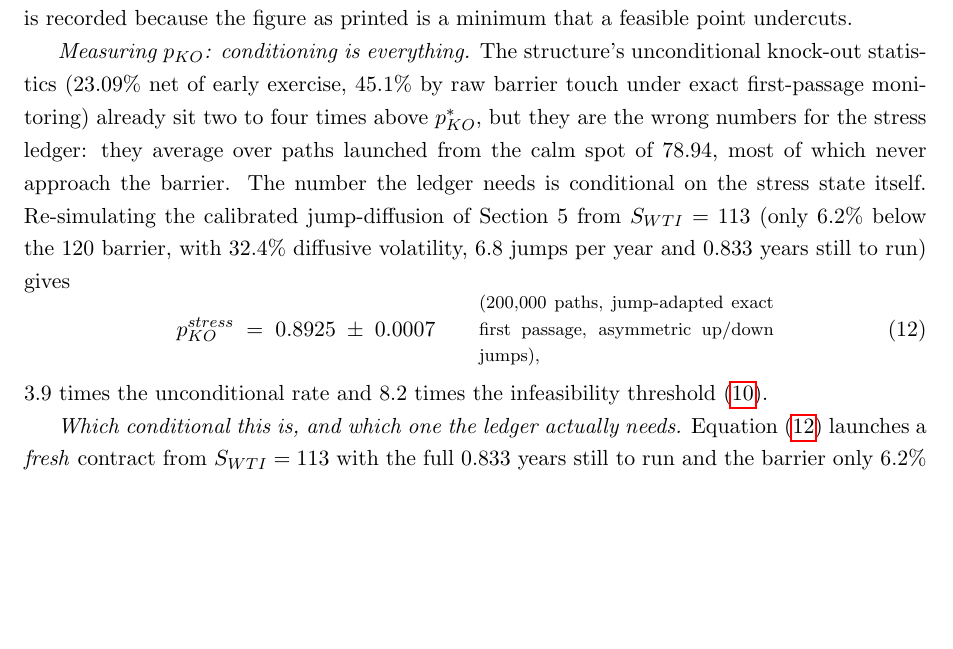
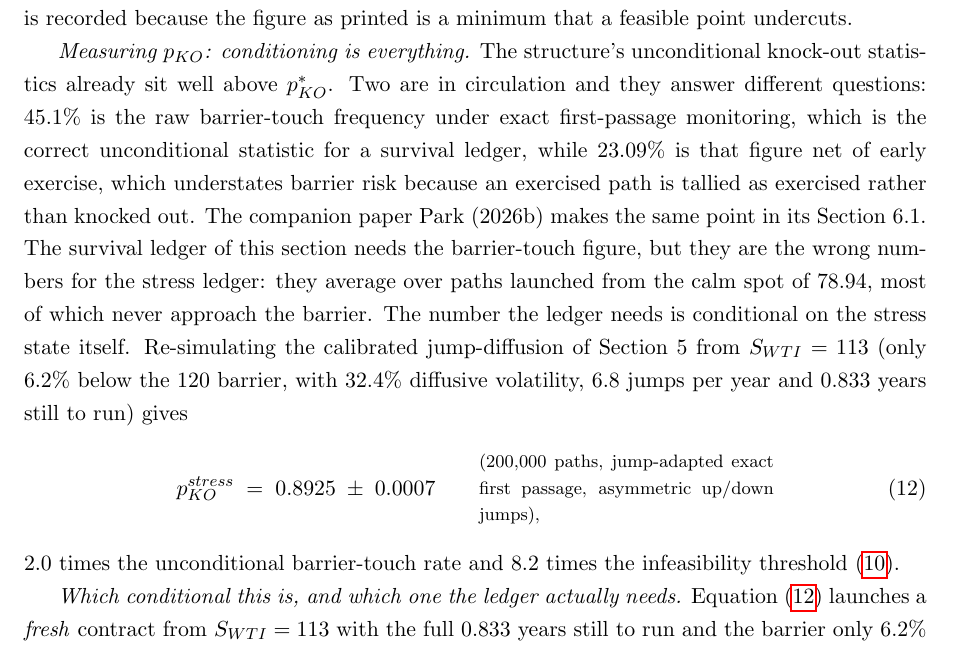
Before and after one commit to JihongParker/wti-fx-hedge-program, a LaTeX paper (papers/01_budget_allocation/Park_hedge_optimization.tex): part of page 17 of 26, cut so that both start at the same text, the shorter picture padded with empty space. Compiled offline with pdfLaTeX.

Commit message:
round 2b: bandwidth-sensitivity of the trimodality claim, and the cross-paper KO-rate contradiction
C16. The proxy hedge-cost distribution resolves three local maxima at Scott's
default kernel bandwidth (near -252bn, -130bn, +2bn) but two at twice that
bandwidth and one at three times. Section 6.3 now says so, reports skew -1.39
and excess kurtosis +0.35, and states that no dip test is offered, so the
paper no longer asserts multimodality as a tested property.

C5. Paper 1 called 23.09% 'the unconditional rate' while its companion argues
in bold that the correct unconditional statistic is the 43.7-45.1% raw
barrier-touch frequency, 23.09% being contaminated by early-exercise
pre-emption. Paper 1 now states both, says which question each answers, uses
the barrier-touch figure for the survival ledger, and cites the companion. The
multiple of the unconditional rate falls from 3.9x to 2.0x accordingly.

Co-Authored-By: Claude Opus 4.8 (1M context) <noreply@anthropic.com>

```diff
--- a/papers/01_budget_allocation/Park_hedge_optimization.tex
+++ b/papers/01_budget_allocation/Park_hedge_optimization.tex
@@ -335,12 +335,12 @@ p_{KO}^{\dagger} \;=\; 1-\frac{Q_{oil}\,P^{Sh}_{WTI}\,e^{r_wT_1}}{UL_{WTI}} \;=\
 \end{equation}
 above which buying WTI coverage no longer pays for itself against the survival-adjusted stress loss and the unconstrained minimiser moves from $(1,0)$ to $(0,0)$, where the ledger reads $UL_{WTI}+UL_{FX}=$ KRW 107.06bn. Since $p_{KO}^*=0.1091$ lies well below $p_{KO}^{\dagger}$, the threshold itself is unaffected. The measured stress mortality of $0.8925$, however, lies \emph{above} $p_{KO}^{\dagger}$, so the ``cheapest attainable'' curve plotted in Figure~\ref{fig:pko} and the figure of KRW 127.72bn quoted for it are the $(1,0)$ branch extended past its own validity range; the correct minimum at the measured mortality is KRW 107.06bn. Nothing downstream turns on this, because the comparison that matters is between the adopted all-KO ledger (KRW 127.15bn) and the KRW 45bn authority, and both the incorrect and the corrected minimum exceed the authority by a wide margin. The correction is recorded because the figure as printed is a minimum that a feasible point undercuts.
 
-\emph{Measuring $p_{KO}$: conditioning is everything.} The structure's unconditional knock-out statistics ($23.09\%$ net of early exercise, $45.1\%$ by raw barrier touch under exact first-passage monitoring) already sit two to four times above $p_{KO}^*$, but they are the wrong numbers for the stress ledger: they average over paths launched from the calm spot of $78.94$, most of which never approach the barrier. The number the ledger needs is conditional on the stress state itself. Re-simulating the calibrated jump-diffusion of Section 5 from $S_{WTI}=113$ (only $6.2\%$ below the 120 barrier, with $32.4\%$ diffusive volatility, $6.8$ jumps per year and $0.833$ years still to run) gives
+\emph{Measuring $p_{KO}$: conditioning is everything.} The structure's unconditional knock-out statistics already sit well above $p_{KO}^*$. Two are in circulation and they answer different questions: $45.1\%$ is the raw barrier-touch frequency under exact first-passage monitoring, which is the correct unconditional statistic for a survival ledger, while $23.09\%$ is that figure net of early exercise, which understates barrier risk because an exercised path is tallied as exercised rather than knocked out. The companion paper Park (2026b) makes the same point in its Section~6.1. The survival ledger of this section needs the barrier-touch figure, but they are the wrong numbers for the stress ledger: they average over paths launched from the calm spot of $78.94$, most of which never approach the barrier. The number the ledger needs is conditional on the stress state itself. Re-simulating the calibrated jump-diffusion of Section 5 from $S_{WTI}=113$ (only $6.2\%$ below the 120 barrier, with $32.4\%$ diffusive volatility, $6.8$ jumps per year and $0.833$ years still to run) gives
 \begin{equation}
 p_{KO}^{stress} \;=\; 0.8925 \;\pm\; 0.0007 \qquad \parbox{5.2cm}{\footnotesize (200{,}000 paths, jump-adapted exact first passage, asymmetric up/down jumps),}
 \label{eq:pkostress}
 \end{equation}
-$3.9$ times the unconditional rate and $8.2$ times the infeasibility threshold \eqref{eq:pstar}.
+$2.0$ times the unconditional barrier-touch rate and $8.2$ times the infeasibility threshold \eqref{eq:pstar}.
 
 \emph{Which conditional this is, and which one the ledger actually needs.} Equation~\eqref{eq:pkostress} launches a \emph{fresh} contract from $S_{WTI}=113$ with the full $0.833$ years still to run and the barrier only $6.2\%$ away, so it answers: if a desk were standing at the stress spot today and bought this structure, how likely is it to die? That is not the importer's question. The importer holds a contract struck and bought at $78.94$ and wants to know whether that contract is still alive on the paths where WTI actually reaches the stress region. Measured that way on the same engine, conditioning the original contract on a terminal WTI in $[108,118]$,
 \begin{equation}
```
Also changed, not shown: papers/02_delta_hedging/Park_quanto.tex (+1 -1 lines), papers/02_delta_hedging/Park_Quanto.pdf, 1 other file.
